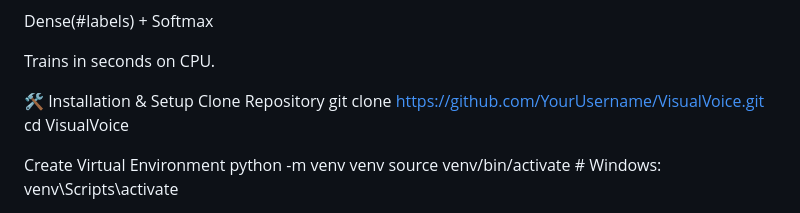
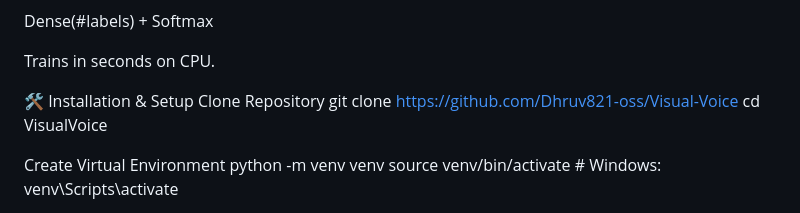
Before and after one commit to Dhruv821-oss/Visual-Voice, a Markdown page: README.md, the part around the change. Drawn GitHub-style.

Commit message:
Update repository URL in installation instructions

```diff
--- a/README.md
+++ b/README.md
@@ -100,7 +100,7 @@ Trains in seconds on CPU.
 
 🛠️ Installation & Setup
 Clone Repository
-git clone https://github.com/YourUsername/VisualVoice.git
+git clone https://github.com/Dhruv821-oss/Visual-Voice
 cd VisualVoice
 
 Create Virtual Environment
```
